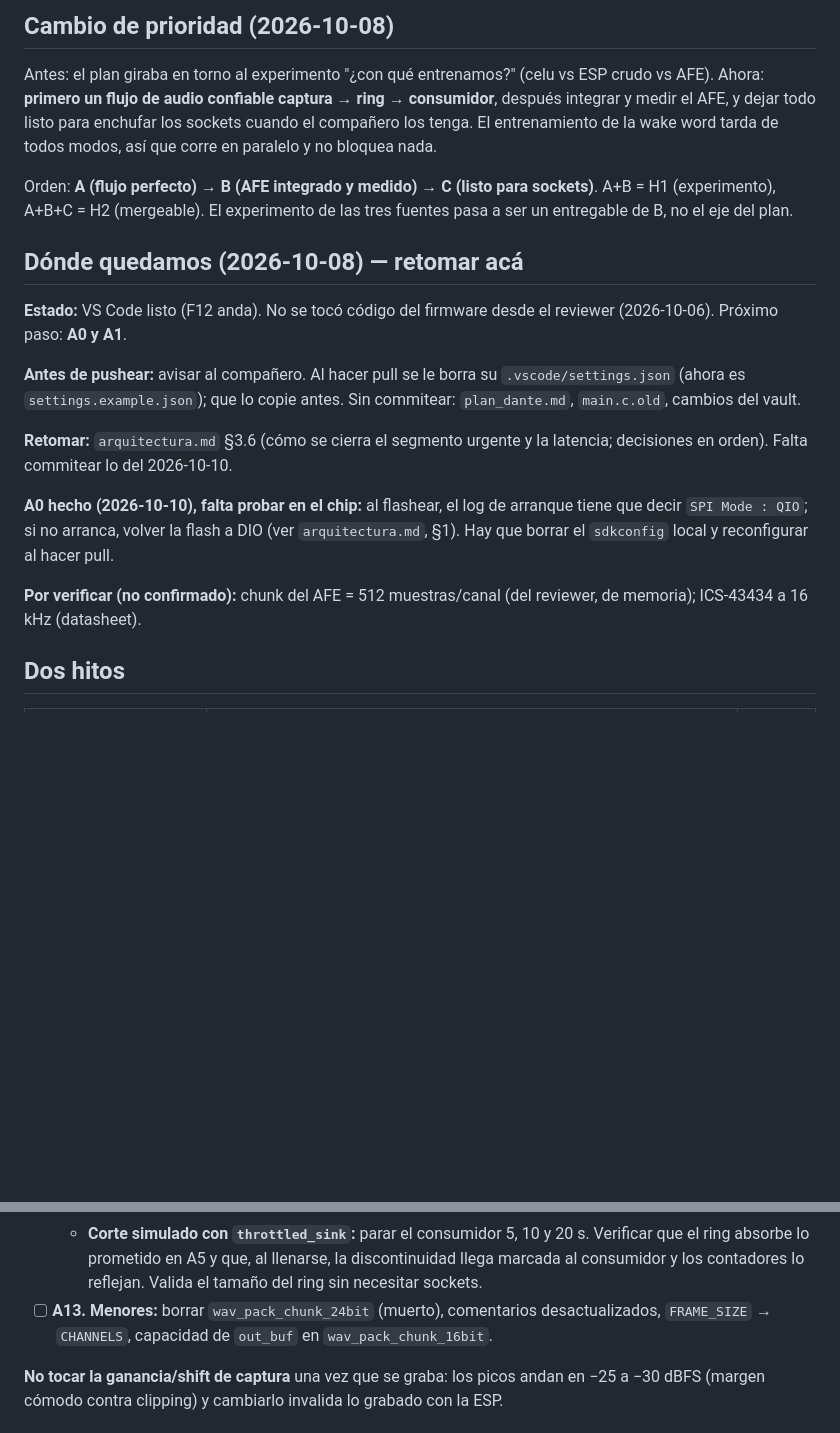
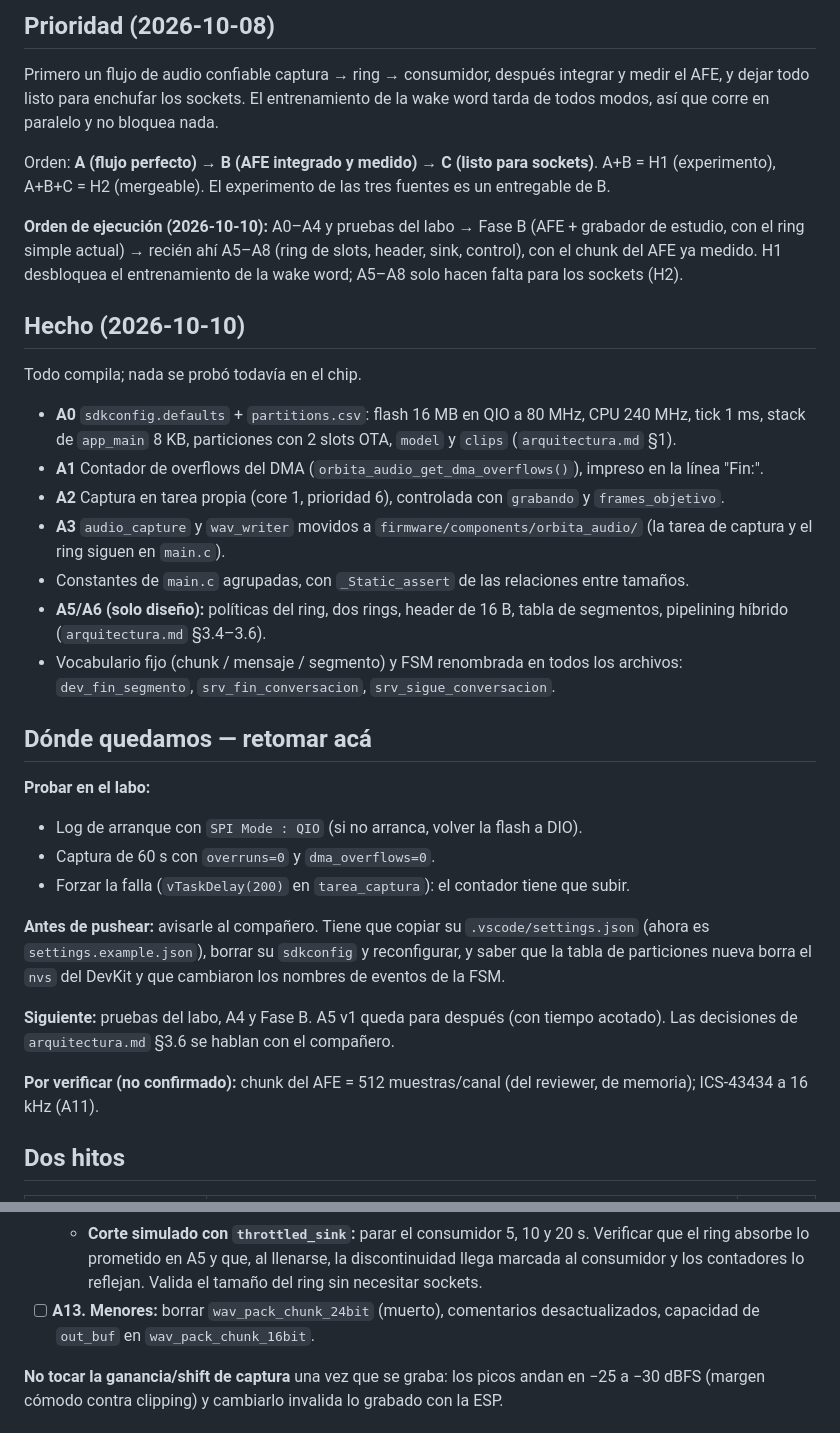
Before and after one commit to dantebarili/hi-orbita, a Markdown page: plan_dante.md, 2 parts joined by grey strips. GitHub-like rendering; blank space fills up the shorter version.

```diff
--- a/plan_dante.md
+++ b/plan_dante.md
@@ -4,22 +4,36 @@ Actualizado 2026-10-08.
 
-## Cambio de prioridad (2026-10-08)
+## Prioridad (2026-10-08)
 
-Antes: el plan giraba en torno al experimento "¿con qué entrenamos?" (celu vs ESP crudo vs AFE).
-Ahora: **primero un flujo de audio confiable captura → ring → consumidor**, después integrar y medir el AFE, y dejar todo listo para enchufar los sockets cuando el compañero los tenga. El entrenamiento de la wake word tarda de todos modos, así que corre en paralelo y no bloquea nada.
+Primero un flujo de audio confiable captura → ring → consumidor, después integrar y medir el AFE, y dejar todo listo para enchufar los sockets. El entrenamiento de la wake word tarda de todos modos, así que corre en paralelo y no bloquea nada.
 
-Orden: **A (flujo perfecto) → B (AFE integrado y medido) → C (listo para sockets)**. A+B = H1 (experimento), A+B+C = H2 (mergeable). El experimento de las tres fuentes pasa a ser un entregable de B, no el eje del plan.
+Orden: **A (flujo perfecto) → B (AFE integrado y medido) → C (listo para sockets)**. A+B = H1 (experimento), A+B+C = H2 (mergeable). El experimento de las tres fuentes es un entregable de B.
 
-## Dónde quedamos (2026-10-08) — retomar acá
+**Orden de ejecución (2026-10-10):** A0–A4 y pruebas del labo → Fase B (AFE + grabador de estudio, con el ring simple actual) → recién ahí A5–A8 (ring de slots, header, sink, control), con el chunk del AFE ya medido. H1 desbloquea el entrenamiento de la wake word; A5–A8 solo hacen falta para los sockets (H2).
 
-**Estado:** VS Code listo (F12 anda). No se tocó código del firmware desde el reviewer (2026-10-06). Próximo paso: **A0 y A1**.
+## Hecho (2026-10-10)
 
-**Antes de pushear:** avisar al compañero. Al hacer pull se le borra su `.vscode/settings.json` (ahora es `settings.example.json`); que lo copie antes. Sin commitear: `plan_dante.md`, `main.c.old`, cambios del vault.
+Todo compila; nada se probó todavía en el chip.
 
-**Retomar:** `arquitectura.md` §3.6 (cómo se cierra el segmento urgente y la latencia; decisiones en orden). Falta commitear lo del 2026-10-10.
+- **A0** `sdkconfig.defaults` + `partitions.csv`: flash 16 MB en QIO a 80 MHz, CPU 240 MHz, tick 1 ms, stack de `app_main` 8 KB, particiones con 2 slots OTA, `model` y `clips` (`arquitectura.md` §1).
+- **A1** Contador de overflows del DMA (`orbita_audio_get_dma_overflows()`), impreso en la línea "Fin:".
+- **A2** Captura en tarea propia (core 1, prioridad 6), controlada con `grabando` y `frames_objetivo`.
+- **A3** `audio_capture` y `wav_writer` movidos a `firmware/components/orbita_audio/` (la tarea de captura y el ring siguen en `main.c`).
+- Constantes de `main.c` agrupadas, con `_Static_assert` de las relaciones entre tamaños.
+- **A5/A6 (solo diseño):** políticas del ring, dos rings, header de 16 B, tabla de segmentos, pipelining híbrido (`arquitectura.md` §3.4–3.6).
+- Vocabulario fijo (chunk / mensaje / segmento) y FSM renombrada en todos los archivos: `dev_fin_segmento`, `srv_fin_conversacion`, `srv_sigue_conversacion`.
 
-**A0 hecho (2026-10-10), falta probar en el chip:** al flashear, el log de arranque tiene que decir `SPI Mode : QIO`; si no arranca, volver la flash a DIO (ver `arquitectura.md`, §1). Hay que borrar el `sdkconfig` local y reconfigurar al hacer pull.
+## Dónde quedamos — retomar acá
 
-**Por verificar (no confirmado):** chunk del AFE = 512 muestras/canal (del reviewer, de memoria); ICS-43434 a 16 kHz (datasheet).
+**Probar en el labo:**
+- Log de arranque con `SPI Mode : QIO` (si no arranca, volver la flash a DIO).
+- Captura de 60 s con `overruns=0` y `dma_overflows=0`.
+- Forzar la falla (`vTaskDelay(200)` en `tarea_captura`): el contador tiene que subir.
+
+**Antes de pushear:** avisarle al compañero. Tiene que copiar su `.vscode/settings.json` (ahora es `settings.example.json`), borrar su `sdkconfig` y reconfigurar, y saber que la tabla de particiones nueva borra el `nvs` del DevKit y que cambiaron los nombres de eventos de la FSM.
+
+**Siguiente:** pruebas del labo, A4 y Fase B. A5 v1 queda para después (con tiempo acotado). Las decisiones de `arquitectura.md` §3.6 se hablan con el compañero.
+
+**Por verificar (no confirmado):** chunk del AFE = 512 muestras/canal (del reviewer, de memoria); ICS-43434 a 16 kHz (A11).
 
 ## Dos hitos
 
@@ -70,7 +69,7 @@ Pasos (fixes del `embedded-reviewer` del 2026-10-06 más lo que salió de revisa
 - [ ] **A12. Pruebas de validación:**
   - Captura larga (10 min, en el labo): línea "Fin: ..." con ambos contadores en 0 y WAV sin saltos (un tono conocido ayuda a ver huecos).
   - **Corte simulado con `throttled_sink`:** parar el consumidor 5, 10 y 20 s. Verificar que el ring absorbe lo prometido en A5 y que, al llenarse, la discontinuidad llega marcada al consumidor y los contadores lo reflejan. Valida el tamaño del ring sin necesitar sockets.
-- [ ] **A13. Menores:** borrar `wav_pack_chunk_24bit` (muerto), comentarios desactualizados, `FRAME_SIZE` → `CHANNELS`, capacidad de `out_buf` en `wav_pack_chunk_16bit`.
+- [ ] **A13. Menores:** borrar `wav_pack_chunk_24bit` (muerto), comentarios desactualizados, capacidad de `out_buf` en `wav_pack_chunk_16bit`.
 
 **No tocar la ganancia/shift de captura** una vez que se graba: los picos andan en −25 a −30 dBFS (margen cómodo contra clipping) y cambiarlo invalida lo grabado con la ESP.
 
```
Also changed, not shown: other parts of plan_dante.md (+3 -18 lines), orbita-obsidian/arquitectura.md (+35 -43 lines).
